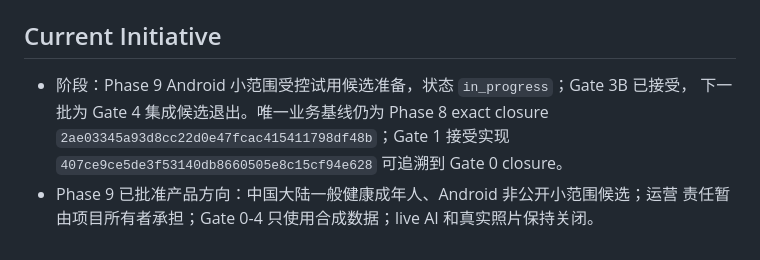
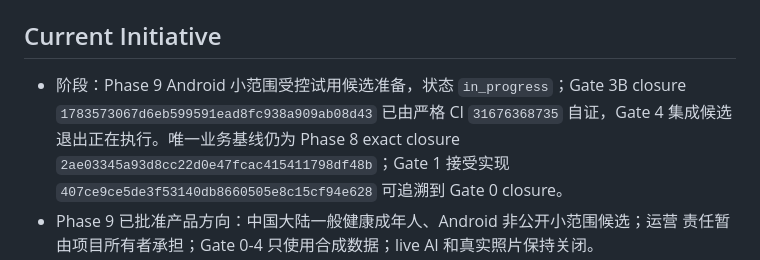
Before and after one commit to Lizz-666/health-agent, a Markdown page: docs/agent/ACTIVE_TASKS.md, the part around one of its changes. Rendered like a GitHub page.

Commit message:
docs(phase9): start gate 4 exit audit

```diff
--- a/docs/agent/ACTIVE_TASKS.md
+++ b/docs/agent/ACTIVE_TASKS.md
@@ -5,8 +5,9 @@
 
 ## Current Initiative
 
-- 阶段：Phase 9 Android 小范围受控试用候选准备，状态 `in_progress`；Gate 3B 已接受，
-  下一批为 Gate 4 集成候选退出。唯一业务基线仍为 Phase 8 exact closure
+- 阶段：Phase 9 Android 小范围受控试用候选准备，状态 `in_progress`；Gate 3B closure
+  `1783573067d6eb599591ead8fc938a909ab08d43` 已由严格 CI `31676368735` 自证，Gate 4
+  集成候选退出正在执行。唯一业务基线仍为 Phase 8 exact closure
   `2ae03345a93d8cc22d0e47fcac415411798df48b`；Gate 1 接受实现
   `407ce9ce5de3f53140db8660505e8c15cf94e628` 可追溯到 Gate 0 closure。
 - Phase 9 已批准产品方向：中国大陆一般健康成年人、Android 非公开小范围候选；运营
```
Also changed, not shown: other parts of docs/agent/ACTIVE_TASKS.md (+1 -1 lines), docs/product/roadmap.md (+4 -2 lines), 1 other file.
